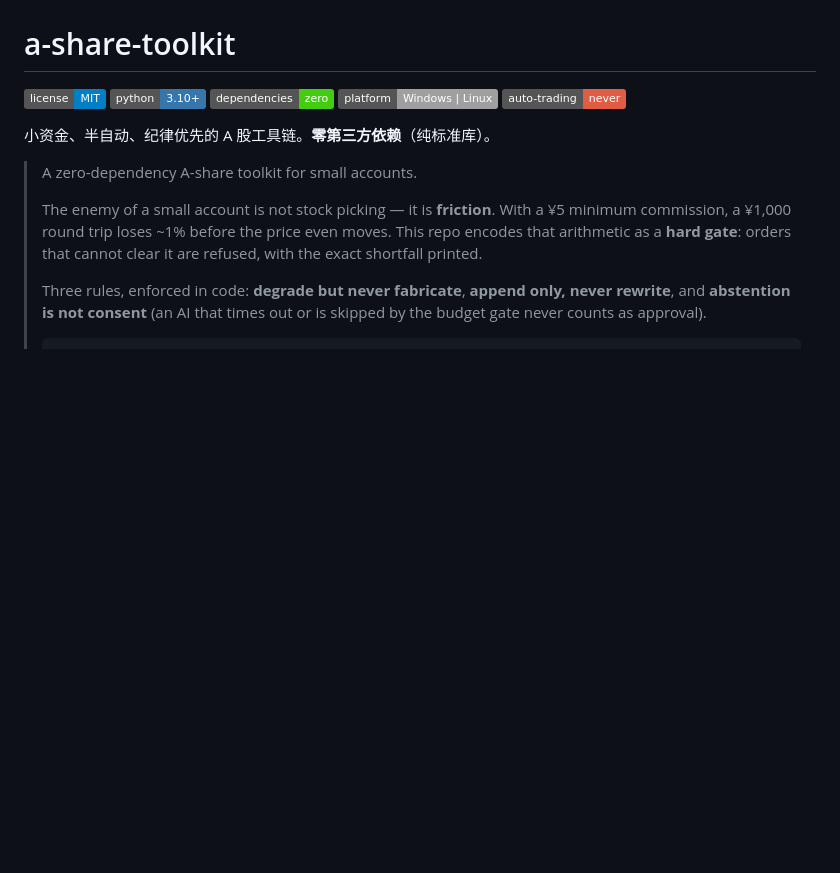
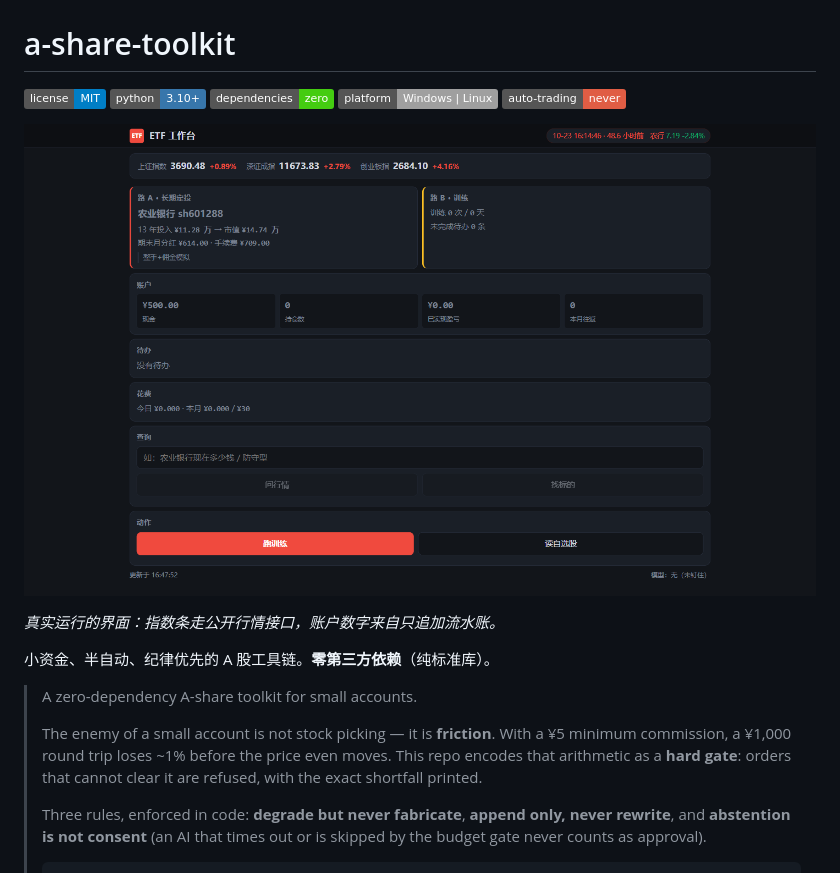
Before and after one commit to huozhongbufan/a-share-toolkit, a Markdown page: README.md, the part around the change. GitHub-like rendering; badges without logos; blank space fills up the shorter version.

Commit message:
docs: README 展示工作台截图

```diff
--- a/README.md
+++ b/README.md
@@ -5,6 +5,10 @@
 [![Dependencies](https://img.shields.io/badge/dependencies-zero-brightgreen.svg)]()
 [![Platform](https://img.shields.io/badge/platform-Windows%20%7C%20Linux-lightgrey.svg)]()
 [![No auto-trading](https://img.shields.io/badge/auto--trading-never-red.svg)](#what-it-does-not-do)
+
+![工作台](docs/workbench.png)
+
+*真实运行的界面：指数条走公开行情接口，账户数字来自只追加流水账。*
 
 小资金、半自动、纪律优先的 A 股工具链。**零第三方依赖**（纯标准库）。
 
```
